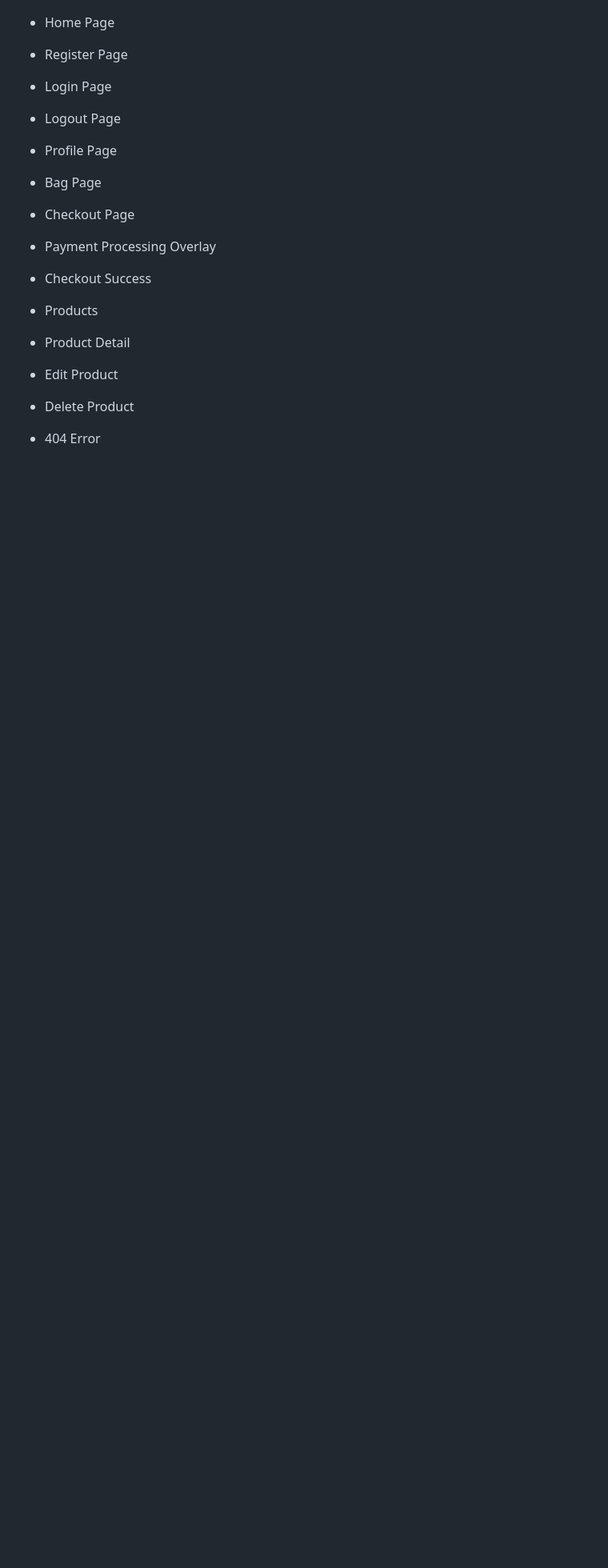
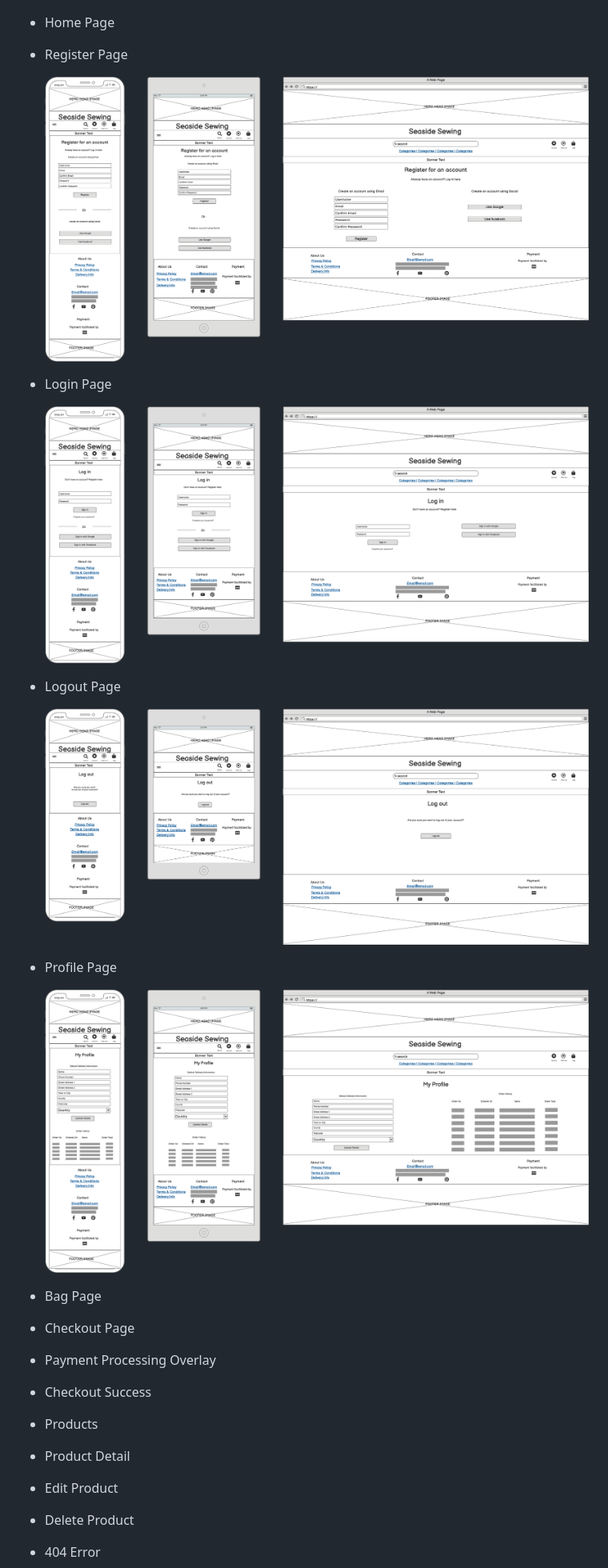
Before and after one commit to kera-cudmore/seaside-sewing, a Markdown page: README.md, the part around the change. Shown at 80% size. Drawn GitHub-style; pictures changed too: documentation/wireframes/login.png (added), documentation/wireframes/logout.png (added), documentation/wireframes/profile.png (added); blank space fills up the shorter version.

Commit message:
add: account pages wireframes

```diff
--- a/README.md
+++ b/README.md
@@ -167,11 +167,19 @@ Wireframes for the project were created using [Balsamiq](https://balsamiq.com/)
 
 * Register Page
 
+  ![Register Page Wireframe](documentation/wireframes/register.png)
+
 * Login Page
+
+  ![Login Page Wireframe](documentation/wireframes/login.png)
 
 * Logout Page
 
+  ![Log out Page Wireframe](documentation/wireframes/logout.png)
+
 * Profile Page
+
+  ![Profile Page Wireframe](documentation/wireframes/profile.png)
 
 * Bag Page
 
```
